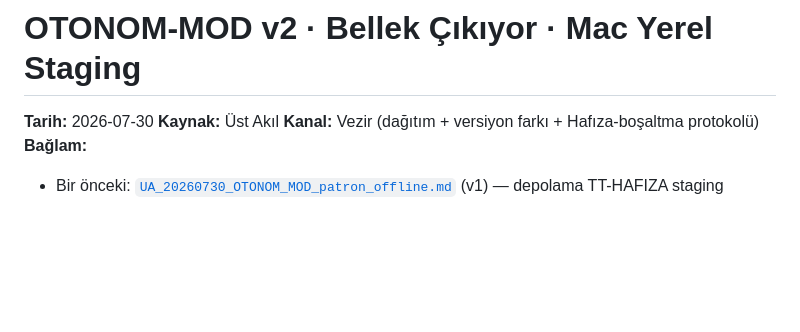
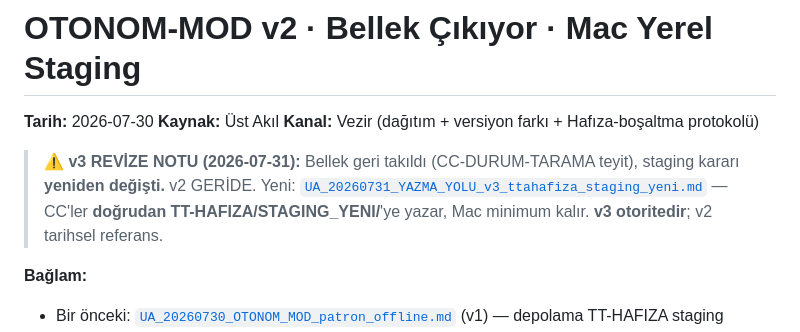
Before and after one commit to e-misara/tradia-beykoz, a Markdown page: dagitim/UA_20260730_OTONOM_MOD_v2_bellek_cikinca.md, the part around the change. Drawn GitHub-style; blank space fills up the shorter version.

```diff
--- a/dagitim/UA_20260730_OTONOM_MOD_v2_bellek_cikinca.md
+++ b/dagitim/UA_20260730_OTONOM_MOD_v2_bellek_cikinca.md
@@ -3,6 +3,8 @@
 **Tarih:** 2026-07-30
 **Kaynak:** Üst Akıl
 **Kanal:** Vezir (dağıtım + versiyon farkı + Hafıza-boşaltma protokolü)
+> ⚠ **v3 REVİZE NOTU (2026-07-31):** Bellek geri takıldı (CC-DURUM-TARAMA teyit), staging kararı **yeniden değişti.** v2 GERİDE. Yeni: [`UA_20260731_YAZMA_YOLU_v3_ttahafiza_staging_yeni.md`](UA_20260731_YAZMA_YOLU_v3_ttahafiza_staging_yeni.md) — CC'ler **doğrudan TT-HAFIZA/STAGING_YENI/**'ye yazar, Mac minimum kalır. **v3 otoritedir**; v2 tarihsel referans.
+
 **Bağlam:**
 - Bir önceki: [`UA_20260730_OTONOM_MOD_patron_offline.md`](UA_20260730_OTONOM_MOD_patron_offline.md) (v1) — depolama TT-HAFIZA staging
 - **BU DOSYA (v2):** bellek FİİLEN çıkıyor → depolama katmanı **Mac yerel staging'e** revize edildi
```
Also changed, not shown: README.md (+1 -0 lines), dagitim/UA_20260731_YAZMA_YOLU_v3_ttahafiza_staging_yeni.md (added, +204 -0 lines).
